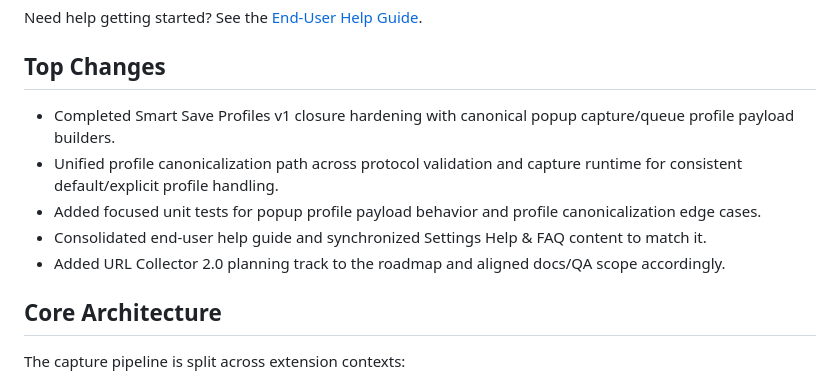
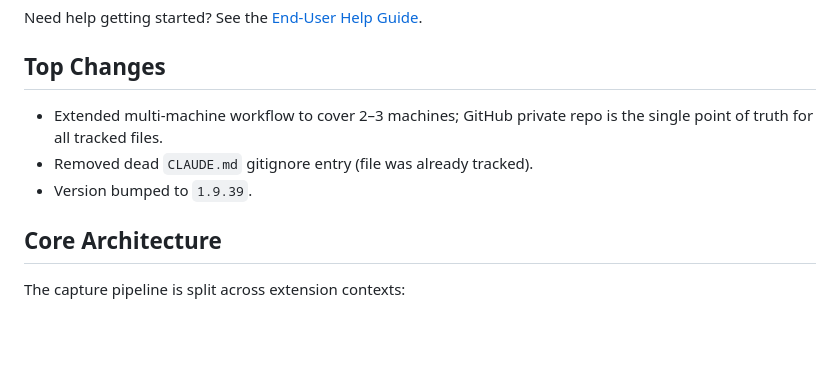
Before and after one commit to palisades-berlin/TheCollector, a Markdown page: README.md, the part around the change. Rendered like a GitHub page; blank space fills up the shorter version.

Commit message:
chore: housekeeping - update README Top Changes and roadmap baseline to 1.9.39
Co-Authored-By: Claude Sonnet 4.6 <noreply@anthropic.com>

```diff
--- a/README.md
+++ b/README.md
@@ -18,11 +18,9 @@ Need help getting started? See the [End-User Help Guide](./docs/help-user-guide.
 
 ## Top Changes
 
-- Completed Smart Save Profiles v1 closure hardening with canonical popup capture/queue profile payload builders.
-- Unified profile canonicalization path across protocol validation and capture runtime for consistent default/explicit profile handling.
-- Added focused unit tests for popup profile payload behavior and profile canonicalization edge cases.
-- Consolidated end-user help guide and synchronized Settings Help & FAQ content to match it.
-- Added URL Collector 2.0 planning track to the roadmap and aligned docs/QA scope accordingly.
+- Extended multi-machine workflow to cover 2–3 machines; GitHub private repo is the single point of truth for all tracked files.
+- Removed dead `CLAUDE.md` gitignore entry (file was already tracked).
+- Version bumped to `1.9.39`.
 
 ## Core Architecture
 
```
Also changed, not shown: docs/thecollector-2.0-90-day-roadmap.md (+1 -1 lines).
